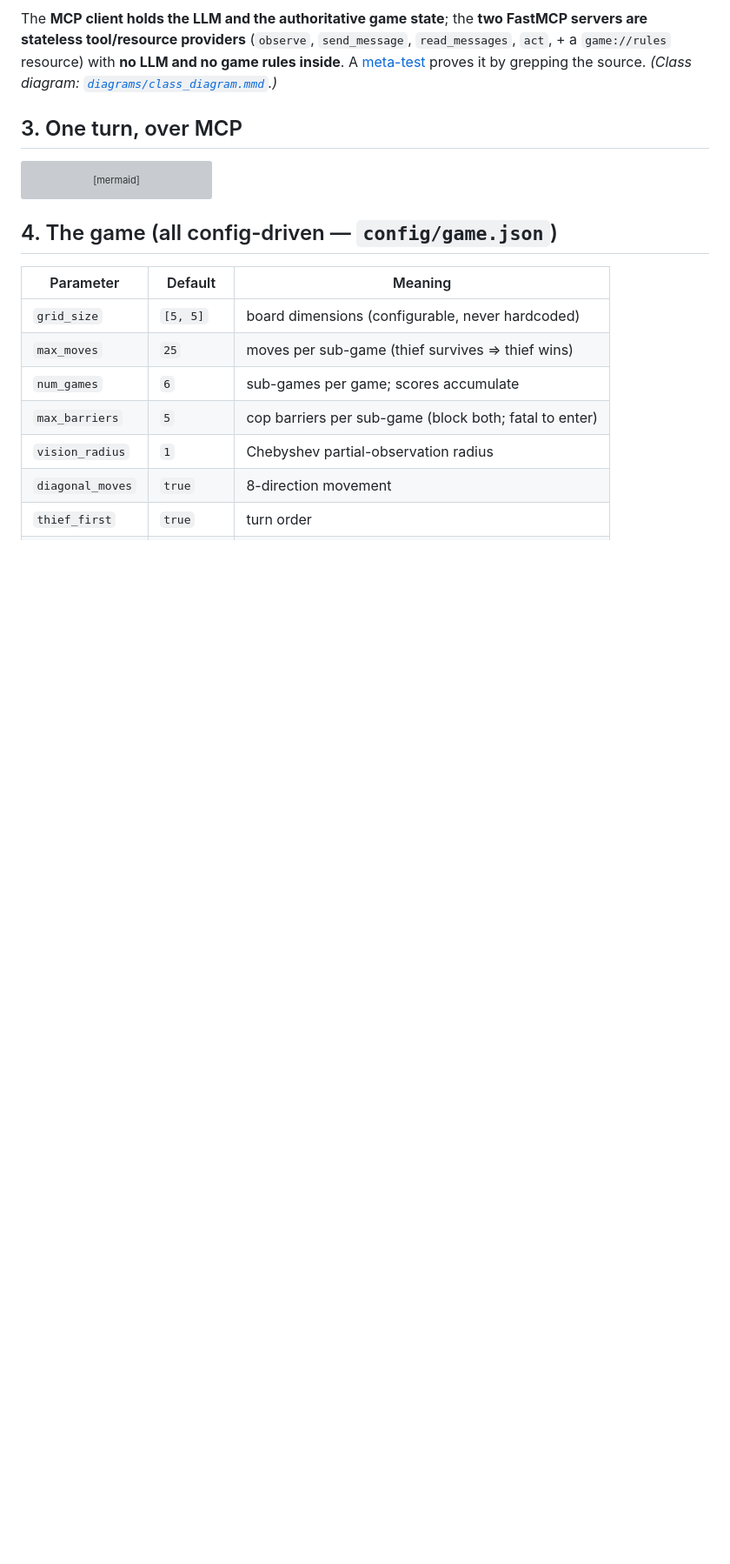
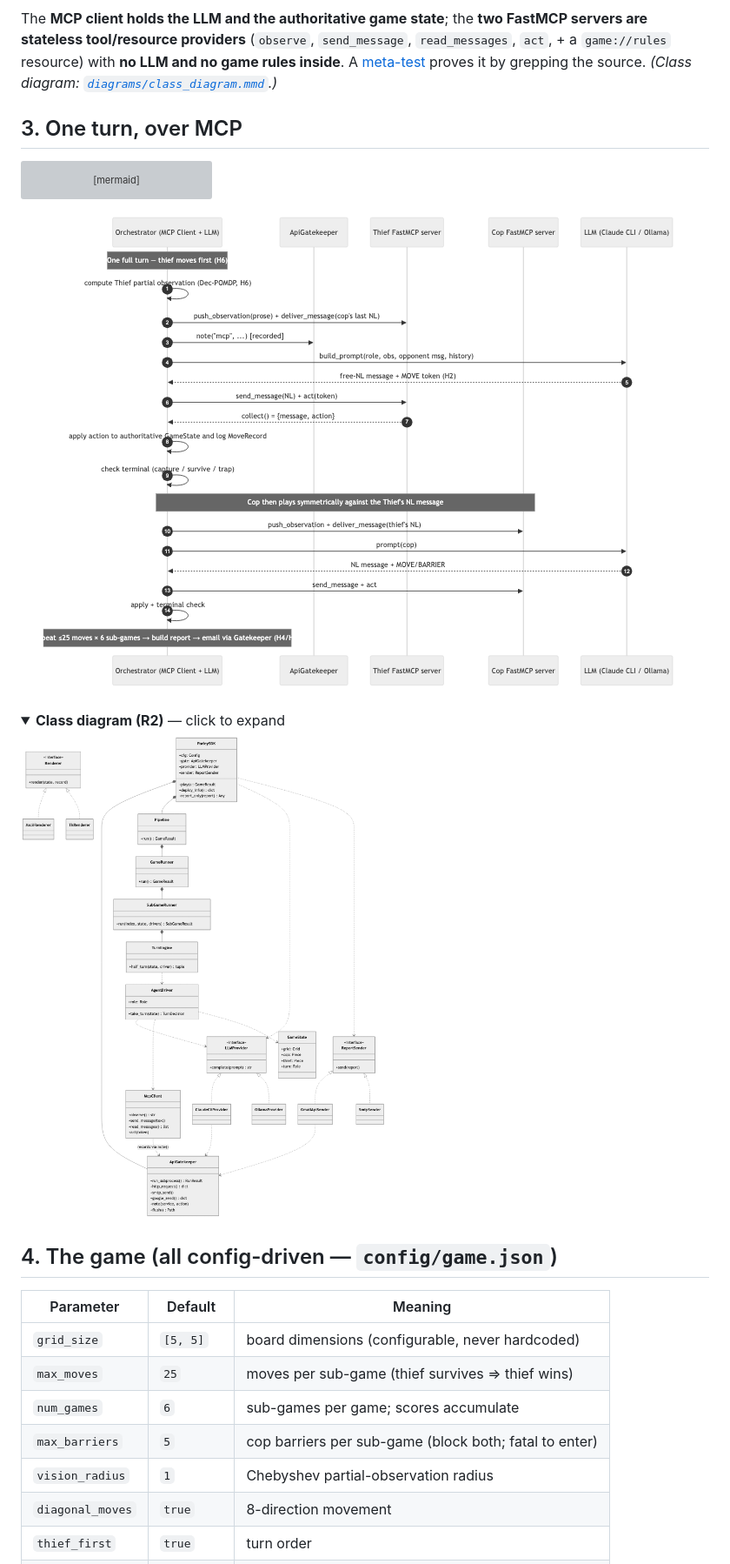
Before and after one commit to salah-dev-stu/uoh-sqak-ex06, a Markdown page: README.md, the part around one of its changes. Shown at 87% size. Rendered like a GitHub page; pictures changed too: docs/figures/class_diagram.png (added), docs/figures/sequence.png (added); folded sections open; blank space fills up the shorter version; grey boxes are pictures that could not be loaded.

````diff
--- a/README.md
+++ b/README.md
@@ -96,6 +104,14 @@ sequenceDiagram
     ORCH->>ORCH: apply to GameState · log · check terminal
     Note over ORCH: cop plays symmetrically · ≤25 moves × 6 sub-games → emailed report (H4/H7)
 ```
+
+![MCP turn sequence](docs/figures/sequence.png)
+
+<details><summary><b>Class diagram (R2)</b> — click to expand</summary>
+
+![class diagram](docs/figures/class_diagram.png)
+
+</details>
 
 ## 4. The game (all config-driven — `config/game.json`)
 
````
Also changed, not shown: other parts of README.md (+14 -1 lines), CHANGELOG.md (added, +27 -0 lines), docs/figures/architecture.png (added), docs/figures/board_hero.png (added), docs/figures/chase_filmstrip.png (added), 8 other files.
